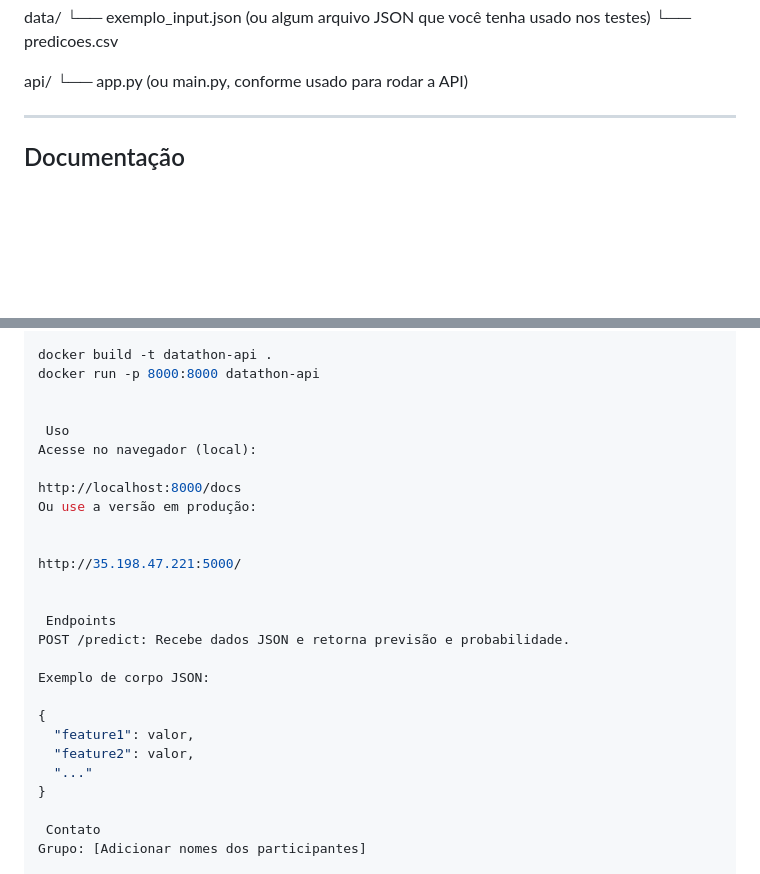
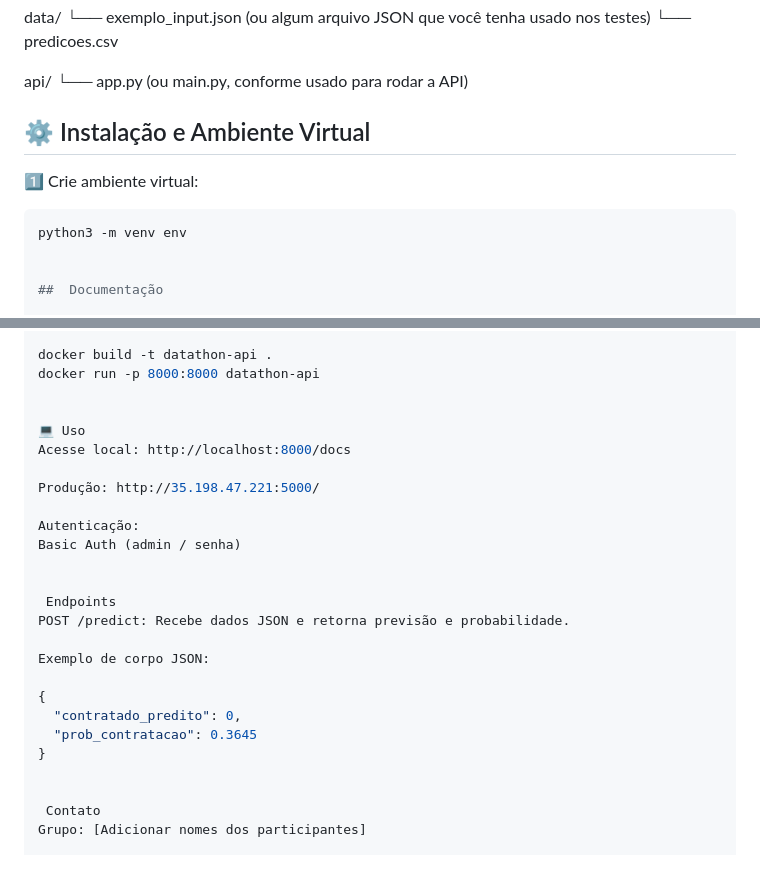
Before and after one commit to anaplmiranda/Datathon, a Markdown page: README.md, 2 parts joined by grey strips. GitHub-like rendering; blank space fills up the shorter version.

````diff
--- a/README.md
+++ b/README.md
@@ -74,7 +74,14 @@ api/
   └── app.py  (ou main.py, conforme usado para rodar a API)
 
 
----
+
+
+## ⚙️ Instalação e Ambiente Virtual
+
+1️⃣ Crie ambiente virtual:
+```bash
+python3 -m venv env
+
 
 ##  Documentação
 
@@ -116,14 +123,13 @@ docker build -t datathon-api .
 docker run -p 8000:8000 datathon-api
 
 
- Uso
-Acesse no navegador (local):
+💻 Uso
+Acesse local: http://localhost:8000/docs
 
-http://localhost:8000/docs
-Ou use a versão em produção:
+Produção: http://35.198.47.221:5000/
 
-
-http://35.198.47.221:5000/
+Autenticação:
+Basic Auth (admin / senha)
 
 
  Endpoints
@@ -132,10 +138,10 @@ POST /predict: Recebe dados JSON e retorna previsão e probabilidade.
 Exemplo de corpo JSON:
 
 {
-  "feature1": valor,
-  "feature2": valor,
-  "..."
+  "contratado_predito": 0,
+  "prob_contratacao": 0.3645
 }
+
 
  Contato
 Grupo: [Adicionar nomes dos participantes]
````
